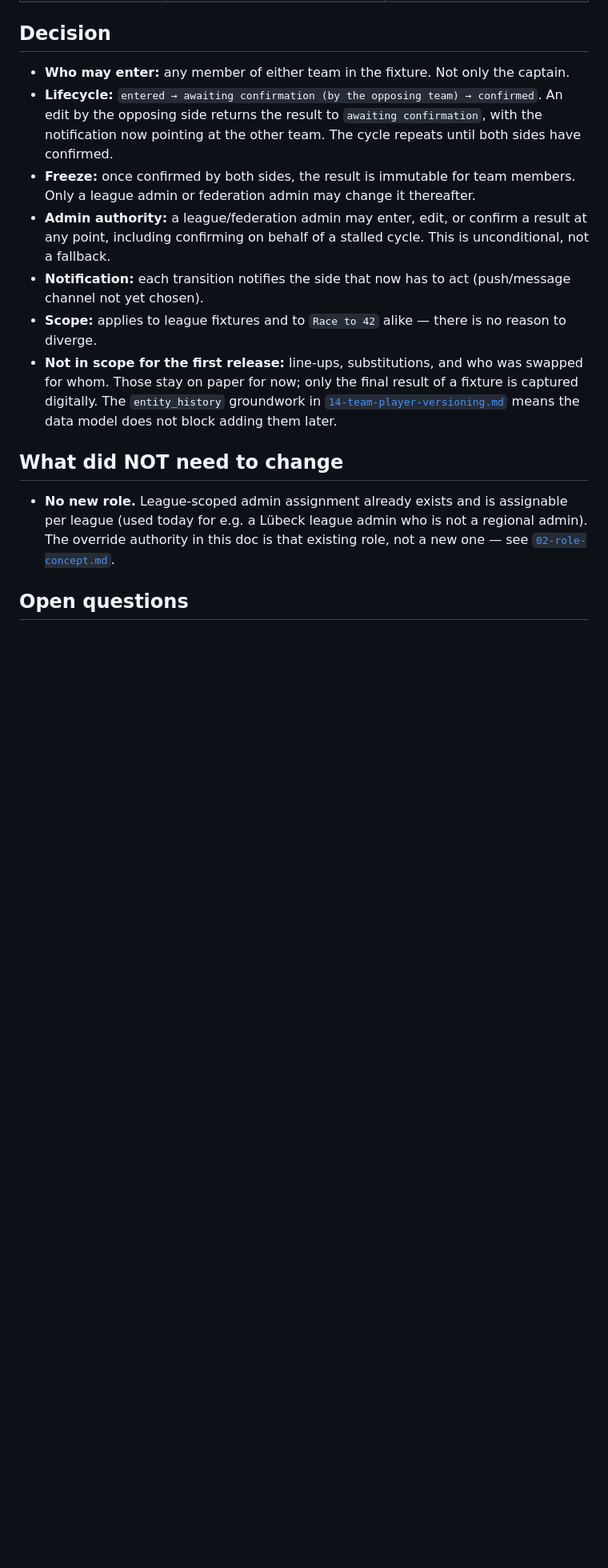
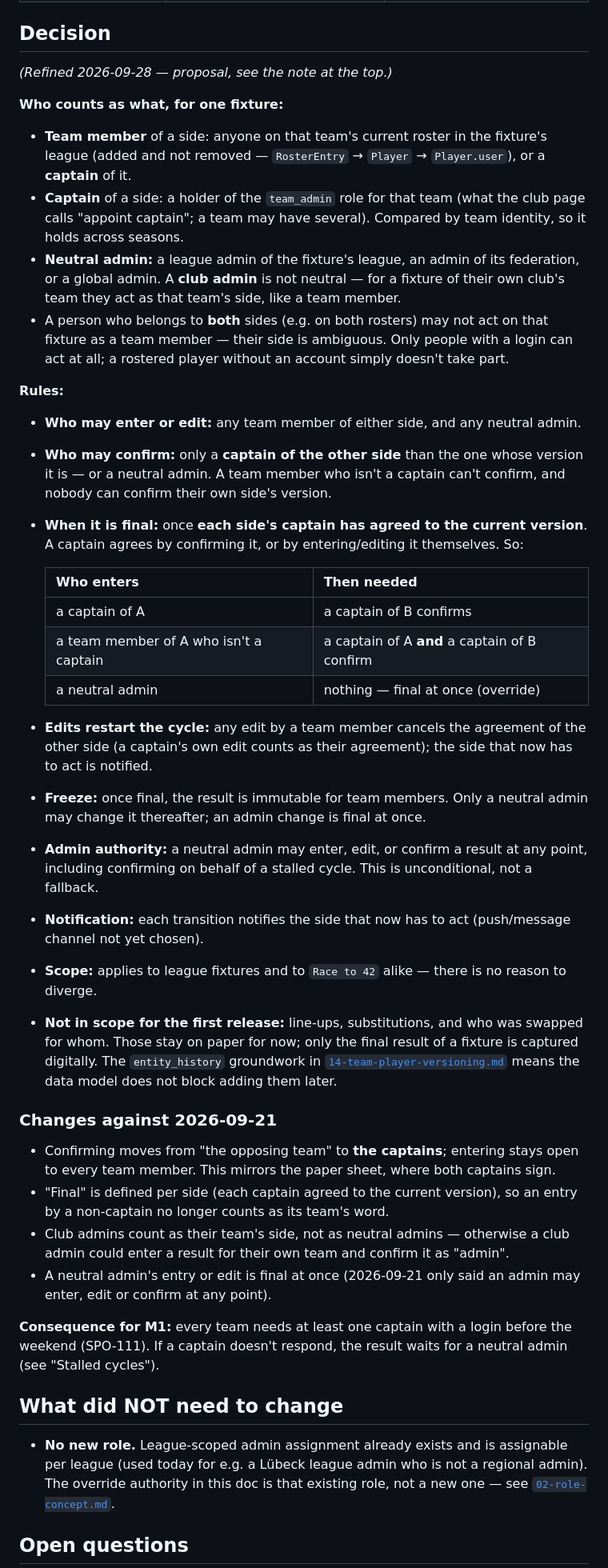
Before and after one commit to Deutscher-Tischfussballbund/sportshub-backend, a Markdown page: docs/17-result-entry-confirmation.md, the part around one of its changes. Shown at 80% size. Rendered like a GitHub page; blank space fills up the shorter version.

Commit message:
docs(results): confirmation by the captains, proposed refinement of doc 17 (SPO-15)
Entering stays open to every team member; confirming becomes the captains'
job (team_admin). A result is final once each side's captain has agreed to
the current version. Club admins act as their team's side, not as neutral
admins; a neutral admin's entry is final at once. Awaiting team
confirmation (agenda).

Co-Authored-By: Claude Opus 5.5 <noreply@anthropic.com>

```diff
--- a/docs/17-result-entry-confirmation.md
+++ b/docs/17-result-entry-confirmation.md
@@ -49,13 +54,41 @@ wholesale rather than designed afresh.
 
 ## Decision
 
-- **Who may enter:** any member of either team in the fixture. Not only the captain.
-- **Lifecycle:** `entered → awaiting confirmation (by the opposing team) → confirmed`. An edit by
-  the opposing side returns the result to `awaiting confirmation`, with the notification now
-  pointing at the other team. The cycle repeats until both sides have confirmed.
-- **Freeze:** once confirmed by both sides, the result is immutable for team members. Only a
-  league admin or federation admin may change it thereafter.
-- **Admin authority:** a league/federation admin may enter, edit, or confirm a result at any point,
+*(Refined 2026-09-28 — proposal, see the note at the top.)*
+
+**Who counts as what, for one fixture:**
+
+- **Team member** of a side: anyone on that team's current roster in the fixture's league (added
+  and not removed — `RosterEntry` → `Player` → `Player.user`), or a **captain** of it.
+- **Captain** of a side: a holder of the `team_admin` role for that team (what the club page calls
+  "appoint captain"; a team may have several). Compared by team identity, so it holds across seasons.
+- **Neutral admin:** a league admin of the fixture's league, an admin of its federation, or a global
+  admin. A **club admin** is not neutral — for a fixture of their own club's team they act as that
+  team's side, like a team member.
+- A person who belongs to **both** sides (e.g. on both rosters) may not act on that fixture as a team
+  member — their side is ambiguous. Only people with a login can act at all; a rostered player
+  without an account simply doesn't take part.
+
+**Rules:**
+
+- **Who may enter or edit:** any team member of either side, and any neutral admin.
+- **Who may confirm:** only a **captain of the other side** than the one whose version it is — or a
+  neutral admin. A team member who isn't a captain can't confirm, and nobody can confirm their own
+  side's version.
+- **When it is final:** once **each side's captain has agreed to the current version**. A captain
+  agrees by confirming it, or by entering/editing it themselves. So:
+
+  | Who enters | Then needed |
+  |---|---|
+  | a captain of A | a captain of B confirms |
+  | a team member of A who isn't a captain | a captain of A **and** a captain of B confirm |
+  | a neutral admin | nothing — final at once (override) |
+
+- **Edits restart the cycle:** any edit by a team member cancels the agreement of the other side
+  (a captain's own edit counts as their agreement); the side that now has to act is notified.
+- **Freeze:** once final, the result is immutable for team members. Only a neutral admin may change
+  it thereafter; an admin change is final at once.
+- **Admin authority:** a neutral admin may enter, edit, or confirm a result at any point,
   including confirming on behalf of a stalled cycle. This is unconditional, not a fallback.
 - **Notification:** each transition notifies the side that now has to act (push/message channel
   not yet chosen).
@@ -64,6 +97,20 @@ wholesale rather than designed afresh.
   Those stay on paper for now; only the final result of a fixture is captured digitally. The
   `entity_history` groundwork in [`14-team-player-versioning.md`](./14-team-player-versioning.md)
   means the data model does not block adding them later.
+
+### Changes against 2026-09-21
+
+- Confirming moves from "the opposing team" to **the captains**; entering stays open to every team
+  member. This mirrors the paper sheet, where both captains sign.
+- "Final" is defined per side (each captain agreed to the current version), so an entry by a
+  non-captain no longer counts as its team's word.
+- Club admins count as their team's side, not as neutral admins — otherwise a club admin could enter
+  a result for their own team and confirm it as "admin".
+- A neutral admin's entry or edit is final at once (2026-09-21 only said an admin may enter, edit or
+  confirm at any point).
+
+**Consequence for M1:** every team needs at least one captain with a login before the weekend
+(SPO-111). If a captain doesn't respond, the result waits for a neutral admin (see "Stalled cycles").
 
 ## What did NOT need to change
 
```
Also changed, not shown: other parts of docs/17-result-entry-confirmation.md (+7 -1 lines), docs/00-README.md (+1 -1 lines).
